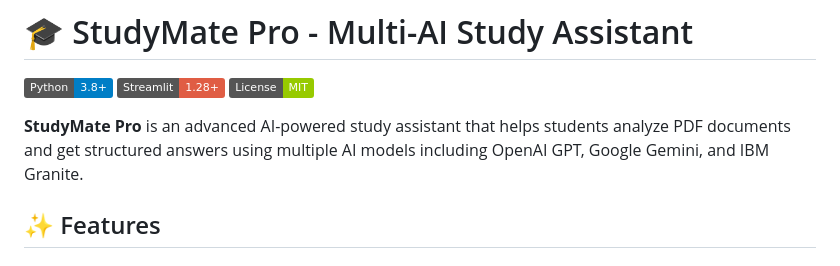
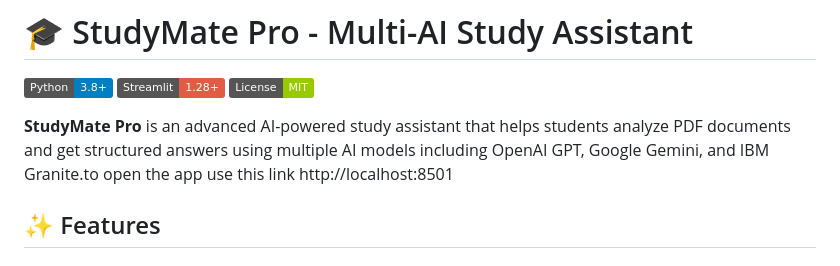
Before and after one commit to Nanimathala/hackthon, a Markdown page: README.md, the part around the change. GitHub-like rendering; badges without logos.

```diff
--- a/README.md
+++ b/README.md
@@ -4,7 +4,7 @@
 [![Streamlit](https://img.shields.io/badge/Streamlit-1.28+-red.svg)](https://streamlit.io)
 [![License](https://img.shields.io/badge/License-MIT-green.svg)](LICENSE)
 
-**StudyMate Pro** is an advanced AI-powered study assistant that helps students analyze PDF documents and get structured answers using multiple AI models including OpenAI GPT, Google Gemini, and IBM Granite.
+**StudyMate Pro** is an advanced AI-powered study assistant that helps students analyze PDF documents and get structured answers using multiple AI models including OpenAI GPT, Google Gemini, and IBM Granite.to open the app use this  link   http://localhost:8501
 
 ## ✨ Features
 
```
